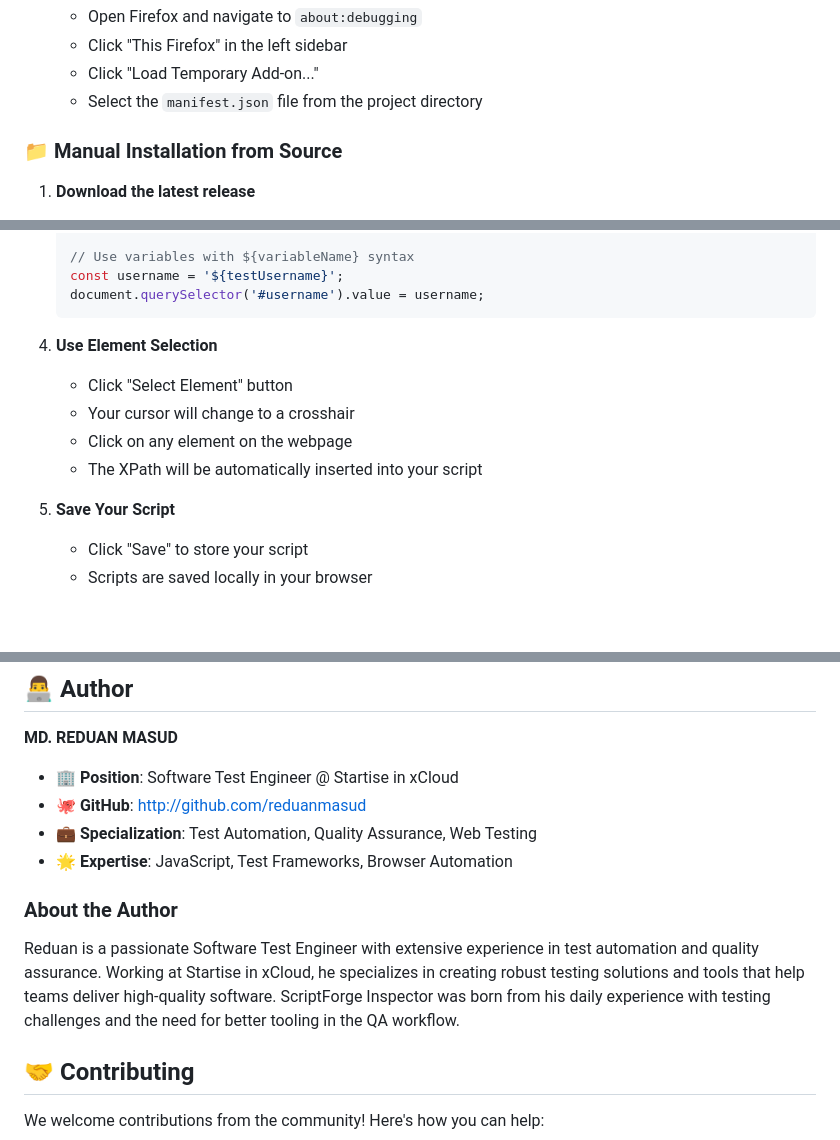
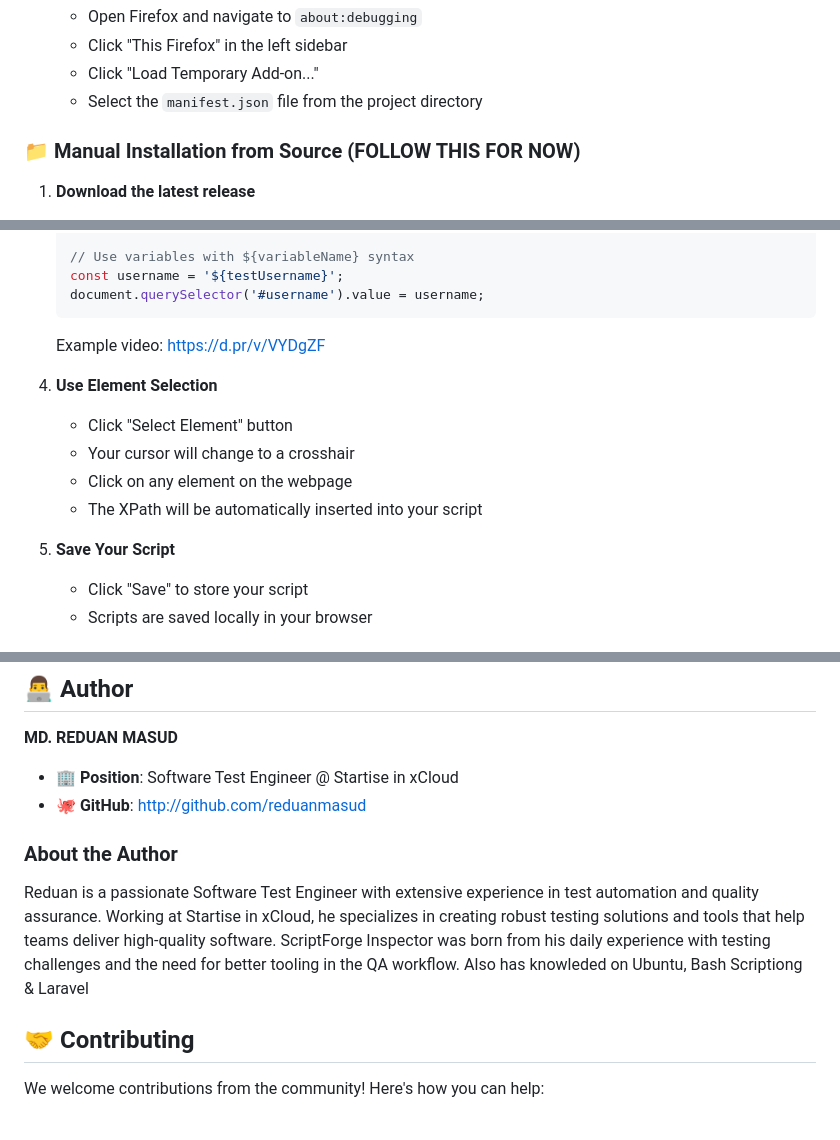
Before and after one commit to reduanmasud/helper-firefox-extension, a Markdown page: README.md, 3 parts joined by grey strips. Drawn GitHub-style; blank space fills up the shorter version.

````diff
--- a/README.md
+++ b/README.md
@@ -109,7 +109,7 @@ ScriptForge Inspector is a comprehensive Firefox extension designed specifically
    - Click "Load Temporary Add-on..."
    - Select the `manifest.json` file from the project directory
 
-### 📁 Manual Installation from Source
+### 📁 Manual Installation from Source (FOLLOW THIS FOR NOW)
 
 1. **Download the latest release**
    - Go to [Releases](https://github.com/reduanmasud/scriptforge-inspector/releases)
@@ -152,14 +157,15 @@ The Scripts tab is your main workspace for creating and managing JavaScript auto
    const username = '${testUsername}';
    document.querySelector('#username').value = username;
    ```
+   Example video: https://d.pr/v/VYDgZF
 
-4. **Use Element Selection**
+5. **Use Element Selection**
    - Click "Select Element" button
    - Your cursor will change to a crosshair
    - Click on any element on the webpage
    - The XPath will be automatically inserted into your script
 
-5. **Save Your Script**
+6. **Save Your Script**
    - Click "Save" to store your script
    - Scripts are saved locally in your browser
 
@@ -395,12 +401,12 @@ scriptforge-inspector/
 **MD. REDUAN MASUD**
 - 🏢 **Position**: Software Test Engineer @ Startise in xCloud
 - 🐙 **GitHub**: [http://github.com/reduanmasud](http://github.com/reduanmasud)
-- 💼 **Specialization**: Test Automation, Quality Assurance, Web Testing
-- 🌟 **Expertise**: JavaScript, Test Frameworks, Browser Automation
+
 
 ### About the Author
 
 Reduan is a passionate Software Test Engineer with extensive experience in test automation and quality assurance. Working at Startise in xCloud, he specializes in creating robust testing solutions and tools that help teams deliver high-quality software. ScriptForge Inspector was born from his daily experience with testing challenges and the need for better tooling in the QA workflow.
+Also has knowleded on Ubuntu, Bash Scriptiong & Laravel
 
 ## 🤝 Contributing
 
````
Also changed, not shown: other parts of README.md (+5 -0 lines).
